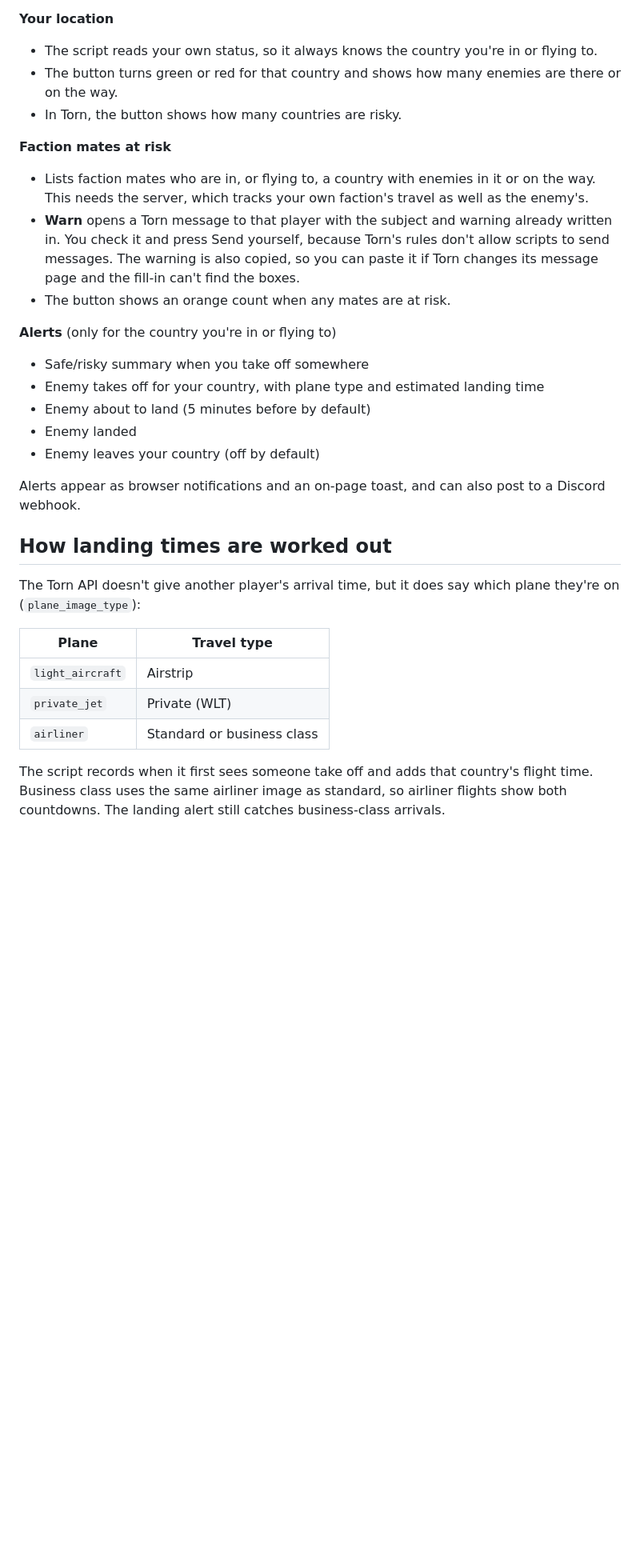
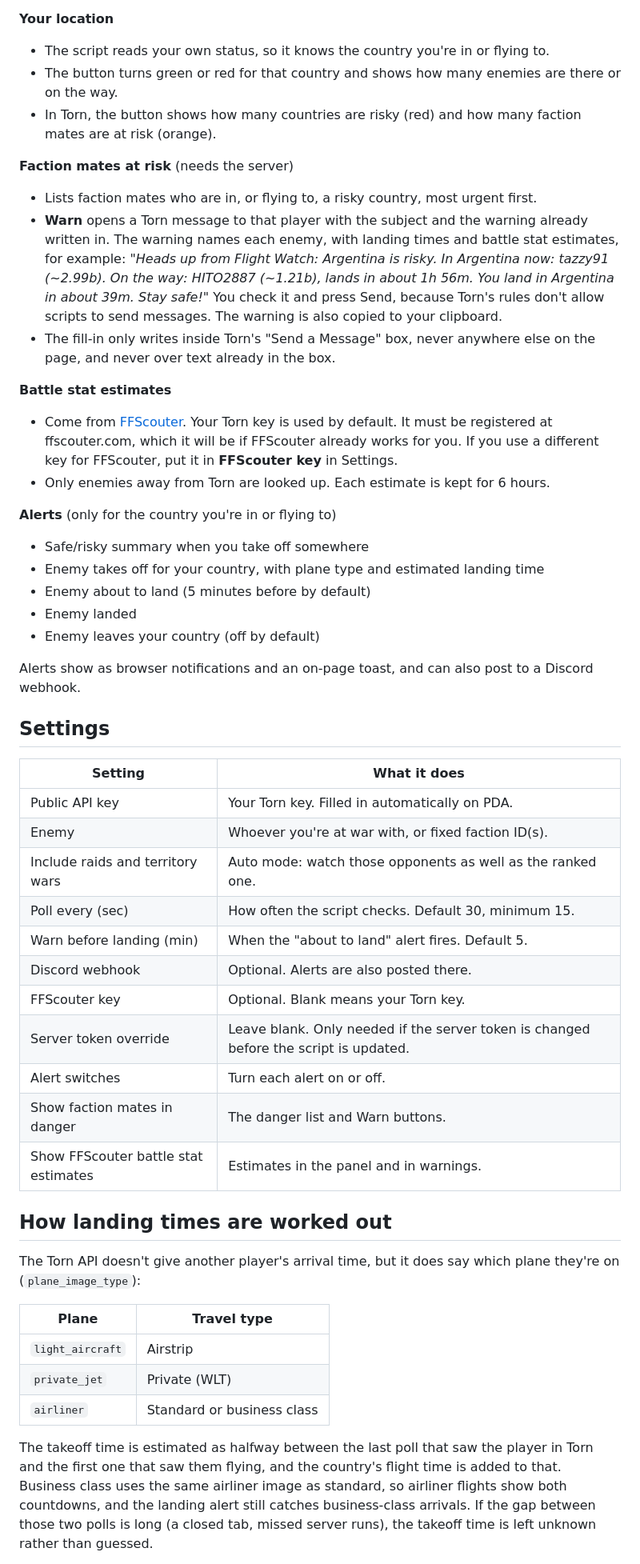
Before and after one commit to mat-mcc-uk/torn-flight-watch, a Markdown page: README.md, the part around one of its changes. Shown at 80% size. GitHub-like rendering; blank space fills up the shorter version.

```diff
--- a/README.md
+++ b/README.md
@@ -28,13 +35,17 @@ Tampermonkey checks this repo for updates on its own schedule.
 
 **Your location**
-- The script reads your own status, so it always knows the country you're in or flying to.
+- The script reads your own status, so it knows the country you're in or flying to.
 - The button turns green or red for that country and shows how many enemies are there or on the way.
-- In Torn, the button shows how many countries are risky.
+- In Torn, the button shows how many countries are risky (red) and how many faction mates are at risk (orange).
 
-**Faction mates at risk**
-- Lists faction mates who are in, or flying to, a country with enemies in it or on the way. This needs the server, which tracks your own faction's travel as well as the enemy's.
-- **Warn** opens a Torn message to that player with the subject and warning already written in. You check it and press Send yourself, because Torn's rules don't allow scripts to send messages. The warning is also copied, so you can paste it if Torn changes its message page and the fill-in can't find the boxes.
-- The button shows an orange count when any mates are at risk.
+**Faction mates at risk** (needs the server)
+- Lists faction mates who are in, or flying to, a risky country, most urgent first.
+- **Warn** opens a Torn message to that player with the subject and the warning already written in. The warning names each enemy, with landing times and battle stat estimates, for example: *"Heads up from Flight Watch: Argentina is risky. In Argentina now: tazzy91 (~2.99b). On the way: HITO2887 (~1.21b), lands in about 1h 56m. You land in Argentina in about 39m. Stay safe!"* You check it and press Send, because Torn's rules don't allow scripts to send messages. The warning is also copied to your clipboard.
+- The fill-in only writes inside Torn's "Send a Message" box, never anywhere else on the page, and never over text already in the box.
+
+**Battle stat estimates**
+- Come from [FFScouter](https://ffscouter.com/). Your Torn key is used by default. It must be registered at ffscouter.com, which it will be if FFScouter already works for you. If you use a different key for FFScouter, put it in **FFScouter key** in Settings.
+- Only enemies away from Torn are looked up. Each estimate is kept for 6 hours.
 
 **Alerts** (only for the country you're in or flying to)
 - Safe/risky summary when you take off somewhere
@@ -43,7 +54,23 @@ Tampermonkey checks this repo for updates on its own schedule.
 - Enemy landed
 - Enemy leaves your country (off by default)
 
-Alerts appear as browser notifications and an on-page toast, and can also post to a Discord webhook.
+Alerts show as browser notifications and an on-page toast, and can also post to a Discord webhook.
+
+## Settings
+
+| Setting | What it does |
+| --- | --- |
+| Public API key | Your Torn key. Filled in automatically on PDA. |
+| Enemy | Whoever you're at war with, or fixed faction ID(s). |
+| Include raids and territory wars | Auto mode: watch those opponents as well as the ranked one. |
+| Poll every (sec) | How often the script checks. Default 30, minimum 15. |
+| Warn before landing (min) | When the "about to land" alert fires. Default 5. |
+| Discord webhook | Optional. Alerts are also posted there. |
+| FFScouter key | Optional. Blank means your Torn key. |
+| Server token override | Leave blank. Only needed if the server token is changed before the script is updated. |
+| Alert switches | Turn each alert on or off. |
+| Show faction mates in danger | The danger list and Warn buttons. |
+| Show FFScouter battle stat estimates | Estimates in the panel and in warnings. |
 
 ## How landing times are worked out
 
@@ -55,5 +82,5 @@ The Torn API doesn't give another player's arrival time, but it does say which p
 | `private_jet` | Private (WLT) |
 | `airliner` | Standard or business class |
 
-The script records when it first sees someone take off and adds that country's flight time. Business class uses the same airliner image as standard, so airliner flights show both countdowns. The landing alert still catches business-class arrivals.
+The takeoff time is estimated as halfway between the last poll that saw the player in Torn and the first one that saw them flying, and the country's flight time is added to that. Business class uses the same airliner image as standard, so airliner flights show both countdowns, and the landing alert still catches business-class arrivals. If the gap between those two polls is long (a closed tab, missed server runs), the takeoff time is left unknown rather than guessed.
 
```
Also changed, not shown: other parts of README.md (+45 -29 lines), CHANGELOG.md (added, +53 -0 lines), docs/panel.png.
